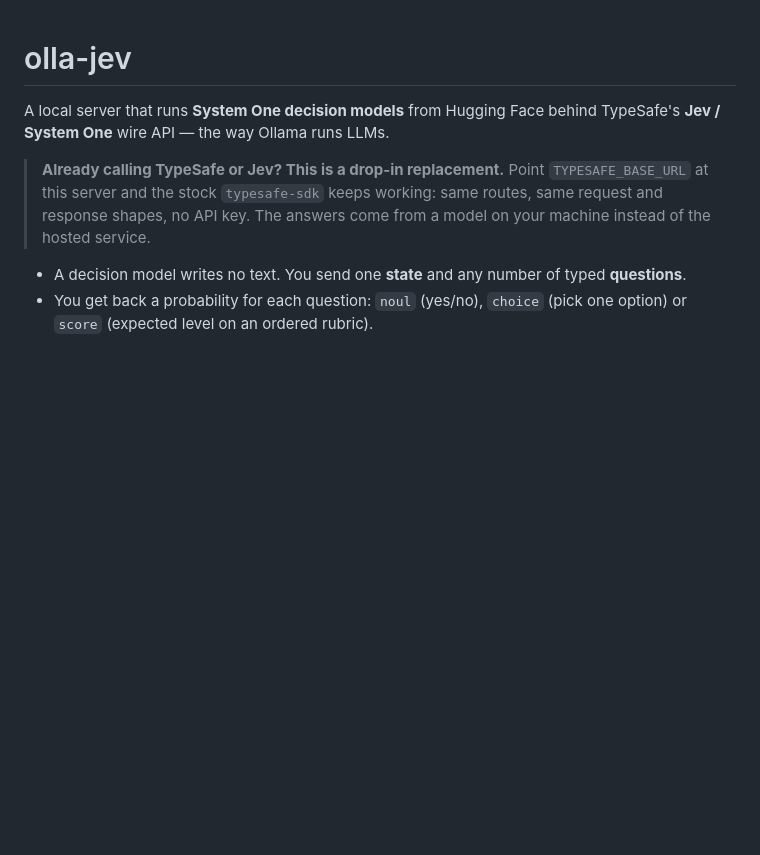
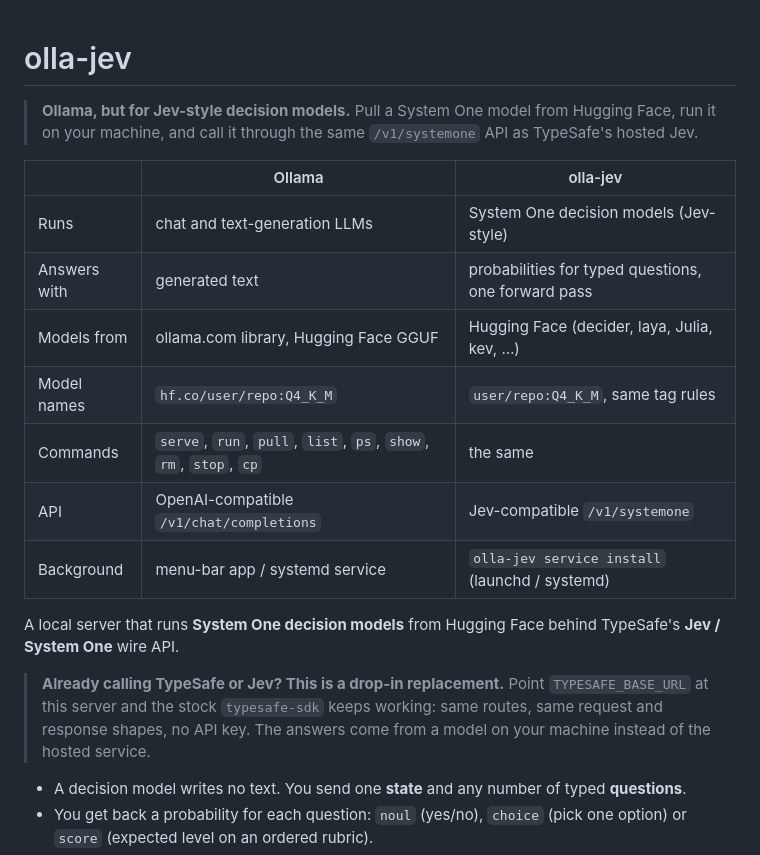
Before and after one commit to nvkudva/olla-jev, a Markdown page: README.md, the part around the change. GitHub-like rendering; blank space fills up the shorter version.

Commit message:
docs: present olla-jev as Ollama for Jev-style models
Co-Authored-By: Claude Opus 5.5 <noreply@anthropic.com>

```diff
--- a/README.md
+++ b/README.md
@@ -1,7 +1,20 @@
 # olla-jev
 
+> **Ollama, but for Jev-style decision models.** Pull a System One model from Hugging Face, run it
+> on your machine, and call it through the same `/v1/systemone` API as TypeSafe's hosted Jev.
+
+| | Ollama | olla-jev |
+|---|---|---|
+| Runs | chat and text-generation LLMs | System One decision models (Jev-style) |
+| Answers with | generated text | probabilities for typed questions, one forward pass |
+| Models from | ollama.com library, Hugging Face GGUF | Hugging Face (decider, laya, Julia, kev, …) |
+| Model names | `hf.co/user/repo:Q4_K_M` | `user/repo:Q4_K_M`, same tag rules |
+| Commands | `serve`, `run`, `pull`, `list`, `ps`, `show`, `rm`, `stop`, `cp` | the same |
+| API | OpenAI-compatible `/v1/chat/completions` | Jev-compatible `/v1/systemone` |
+| Background | menu-bar app / systemd service | `olla-jev service install` (launchd / systemd) |
+
 A local server that runs **System One decision models** from Hugging Face behind TypeSafe's
-**Jev / System One** wire API — the way Ollama runs LLMs.
+**Jev / System One** wire API.
 
 > **Already calling TypeSafe or Jev? This is a drop-in replacement.** Point `TYPESAFE_BASE_URL` at
 > this server and the stock `typesafe-sdk` keeps working: same routes, same request and response
```
